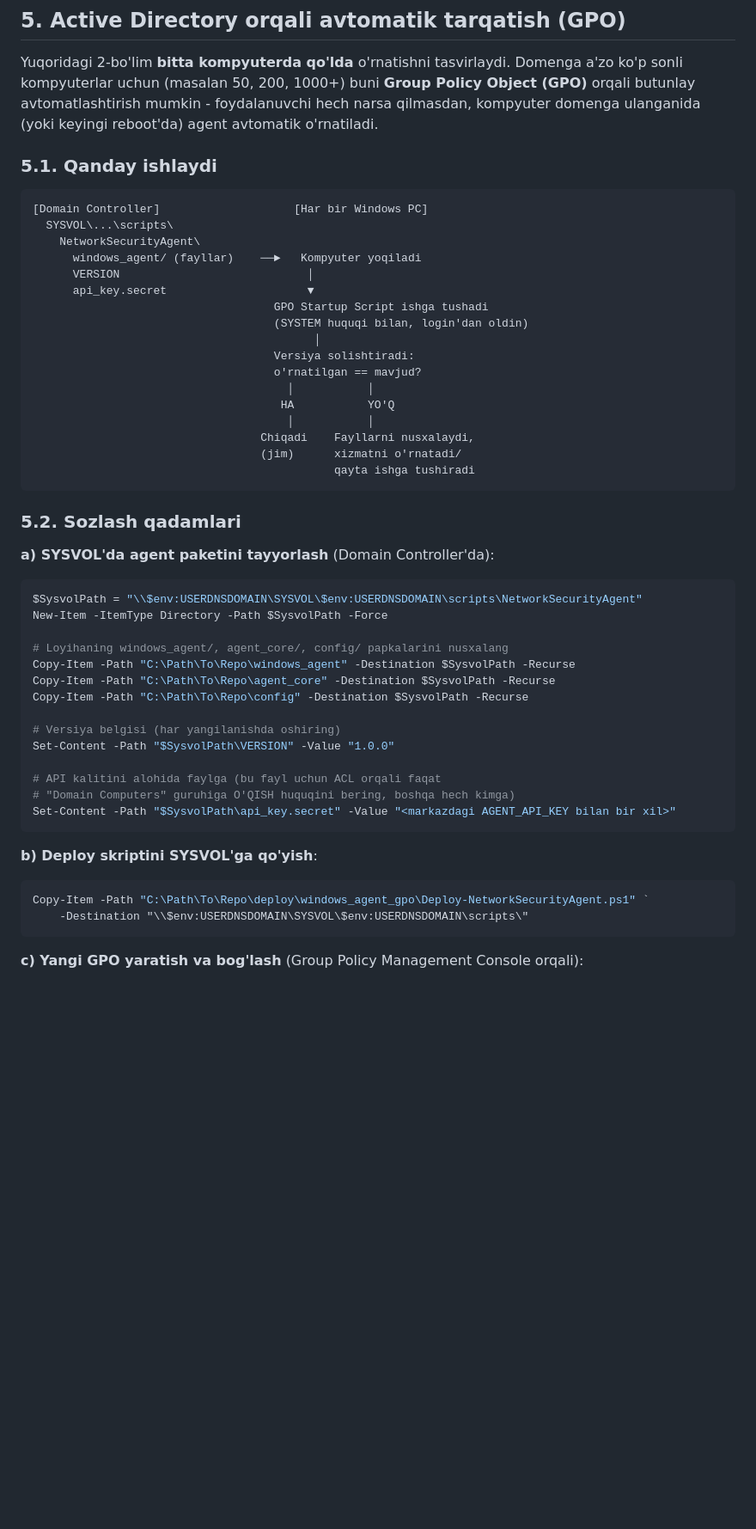
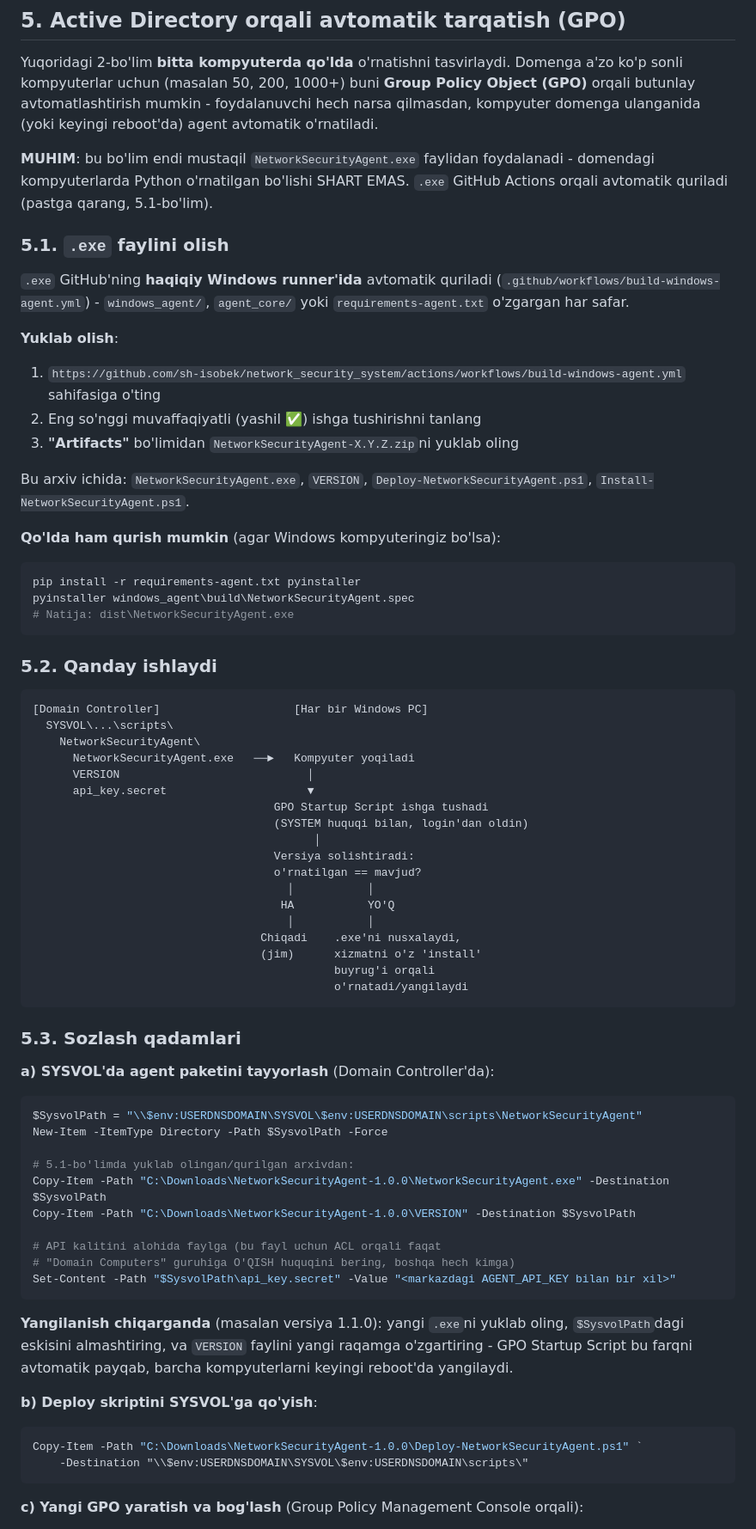
Before and after one commit to sh-isobek/network_security_system, a Markdown page: docs_WINDOWS_AGENT_SETUP.md, the part around one of its changes. Shown at 86% size. GitHub-like rendering; blank space fills up the shorter version.

````diff
--- a/docs_WINDOWS_AGENT_SETUP.md
+++ b/docs_WINDOWS_AGENT_SETUP.md
@@ -116,13 +116,41 @@ buni **Group Policy Object (GPO)** orqali butunlay avtomatlashtirish
 mumkin - foydalanuvchi hech narsa qilmasdan, kompyuter domenga
 ulanganida (yoki keyingi reboot'da) agent avtomatik o'rnatiladi.
 
-### 5.1. Qanday ishlaydi
+**MUHIM**: bu bo'lim endi mustaqil `NetworkSecurityAgent.exe` faylidan
+foydalanadi - domendagi kompyuterlarda Python o'rnatilgan bo'lishi
+SHART EMAS. `.exe` GitHub Actions orqali avtomatik quriladi
+(pastga qarang, 5.1-bo'lim).
+
+### 5.1. `.exe` faylini olish
+
+`.exe` GitHub'ning **haqiqiy Windows runner'ida** avtomatik quriladi
+(`.github/workflows/build-windows-agent.yml`) - `windows_agent/`,
+`agent_core/` yoki `requirements-agent.txt` o'zgargan har safar.
+
+**Yuklab olish**:
+1. `https://github.com/sh-isobek/network_security_system/actions/workflows/build-windows-agent.yml`
+   sahifasiga o'ting
+2. Eng so'nggi muvaffaqiyatli (yashil ✅) ishga tushirishni tanlang
+3. **"Artifacts"** bo'limidan `NetworkSecurityAgent-X.Y.Z.zip`ni
+   yuklab oling
+
+Bu arxiv ichida: `NetworkSecurityAgent.exe`, `VERSION`,
+`Deploy-NetworkSecurityAgent.ps1`, `Install-NetworkSecurityAgent.ps1`.
+
+**Qo'lda ham qurish mumkin** (agar Windows kompyuteringiz bo'lsa):
+```powershell
+pip install -r requirements-agent.txt pyinstaller
+pyinstaller windows_agent\build\NetworkSecurityAgent.spec
+# Natija: dist\NetworkSecurityAgent.exe
+```
+
+### 5.2. Qanday ishlaydi
 
 ```
 [Domain Controller]                    [Har bir Windows PC]
   SYSVOL\...\scripts\
     NetworkSecurityAgent\
-      windows_agent/ (fayllar)    ──►   Kompyuter yoqiladi
+      NetworkSecurityAgent.exe   ──►   Kompyuter yoqiladi
       VERSION                            │
       api_key.secret                     ▼
                                     GPO Startup Script ishga tushadi
@@ -133,12 +161,13 @@ ulanganida (yoki keyingi reboot'da) agent avtomatik o'rnatiladi.
                                       │           │
                                      HA           YO'Q
                                       │           │
-                                  Chiqadi    Fayllarni nusxalaydi,
-                                  (jim)      xizmatni o'rnatadi/
-                                             qayta ishga tushiradi
+                                  Chiqadi    .exe'ni nusxalaydi,
+                                  (jim)      xizmatni o'z 'install'
+                                             buyrug'i orqali
+                                             o'rnatadi/yangilaydi
 ```
 
-### 5.2. Sozlash qadamlari
+### 5.3. Sozlash qadamlari
 
 **a) SYSVOL'da agent paketini tayyorlash** (Domain Controller'da):
 
@@ -146,23 +175,25 @@ ulanganida (yoki keyingi reboot'da) agent avtomatik o'rnatiladi.
 $SysvolPath = "\\$env:USERDNSDOMAIN\SYSVOL\$env:USERDNSDOMAIN\scripts\NetworkSecurityAgent"
 New-Item -ItemType Directory -Path $SysvolPath -Force
 
-# Loyihaning windows_agent/, agent_core/, config/ papkalarini nusxalang
-Copy-Item -Path "C:\Path\To\Repo\windows_agent" -Destination $SysvolPath -Recurse
-Copy-Item -Path "C:\Path\To\Repo\agent_core" -Destination $SysvolPath -Recurse
-Copy-Item -Path "C:\Path\To\Repo\config" -Destination $SysvolPath -Recurse
-
-# Versiya belgisi (har yangilanishda oshiring)
-Set-Content -Path "$SysvolPath\VERSION" -Value "1.0.0"
+# 5.1-bo'limda yuklab olingan/qurilgan arxivdan:
+Copy-Item -Path "C:\Downloads\NetworkSecurityAgent-1.0.0\NetworkSecurityAgent.exe" -Destination $SysvolPath
+Copy-Item -Path "C:\Downloads\NetworkSecurityAgent-1.0.0\VERSION" -Destination $SysvolPath
 
 # API kalitini alohida faylga (bu fayl uchun ACL orqali faqat
 # "Domain Computers" guruhiga O'QISH huquqini bering, boshqa hech kimga)
 Set-Content -Path "$SysvolPath\api_key.secret" -Value "<markazdagi AGENT_API_KEY bilan bir xil>"
 ```
 
+**Yangilanish chiqarganda** (masalan versiya 1.1.0): yangi `.exe`ni
+yuklab oling, `$SysvolPath`dagi eskisini almashtiring, va
+`VERSION` faylini yangi raqamga o'zgartiring - GPO Startup Script
+bu farqni avtomatik payqab, barcha kompyuterlarni keyingi
+reboot'da yangilaydi.
+
 **b) Deploy skriptini SYSVOL'ga qo'yish**:
 
 ```powershell
-Copy-Item -Path "C:\Path\To\Repo\deploy\windows_agent_gpo\Deploy-NetworkSecurityAgent.ps1" `
+Copy-Item -Path "C:\Downloads\NetworkSecurityAgent-1.0.0\Deploy-NetworkSecurityAgent.ps1" `
     -Destination "\\$env:USERDNSDOMAIN\SYSVOL\$env:USERDNSDOMAIN\scripts\"
 ```
 
````
Also changed, not shown: other parts of docs_WINDOWS_AGENT_SETUP.md (+28 -10 lines), CLAUDE.md (+38 -0 lines), README.md (+1 -0 lines).
